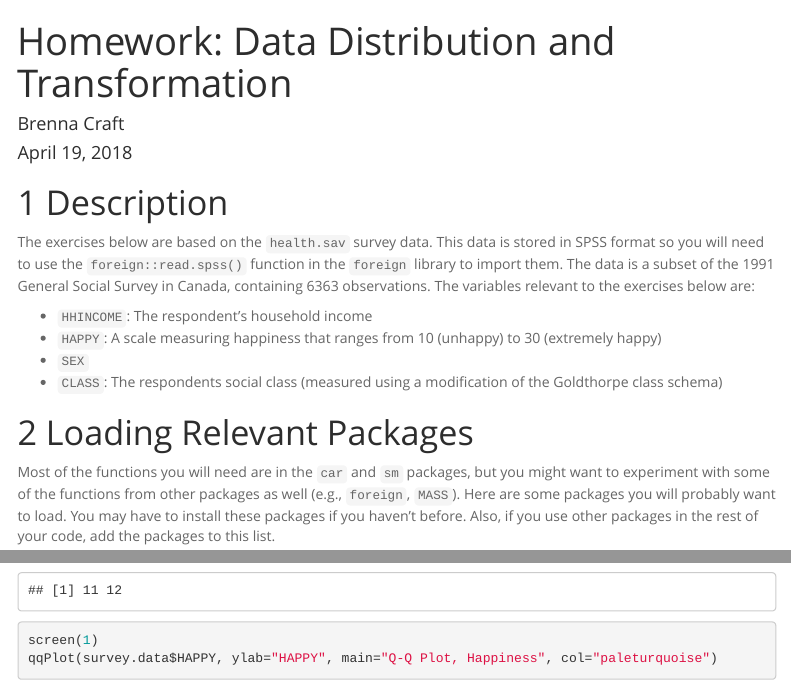
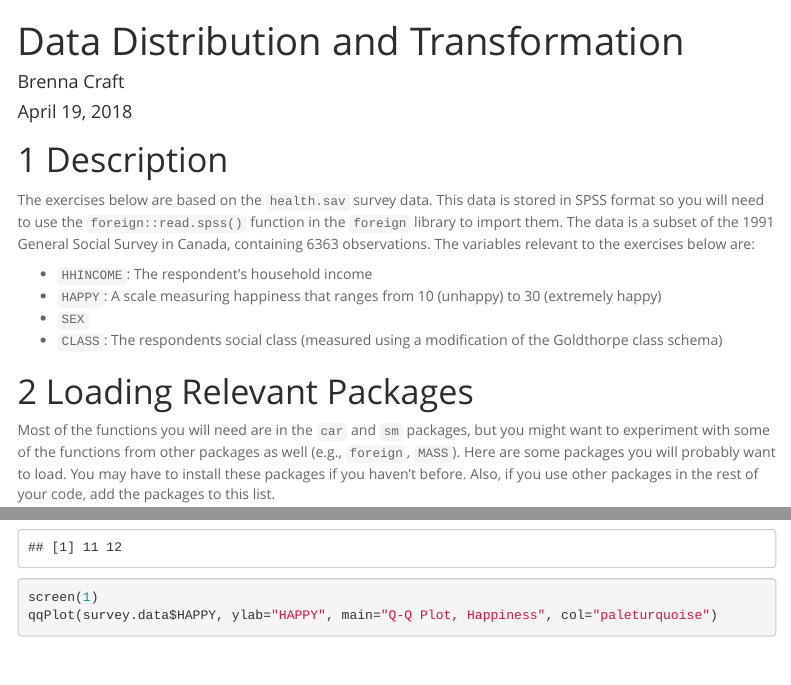
Before and after one commit to brecraft/workspace, an R Markdown document (RProgramming/transformation_Distribution.Rmd): the page in a window 1100 px wide, from its top, and a second part further down, joined at a grey line. Rendered offline with R 4.5, knitr and Pandoc, with nearby package versions; some code elsewhere in the file could not run offline; menus at the side of the page are left out.

Commit message:
Data Distribution and Transformation

```diff
--- a/transformation_distribution.Rmd
+++ b/RProgramming/transformation_Distribution.Rmd
@@ -1,5 +1,5 @@
 ---
-title: "Homework: Data Distribution and Transformation"
+title: "Data Distribution and Transformation"
 author: "Brenna Craft"
 date: "April 19, 2018"
 output:
```
